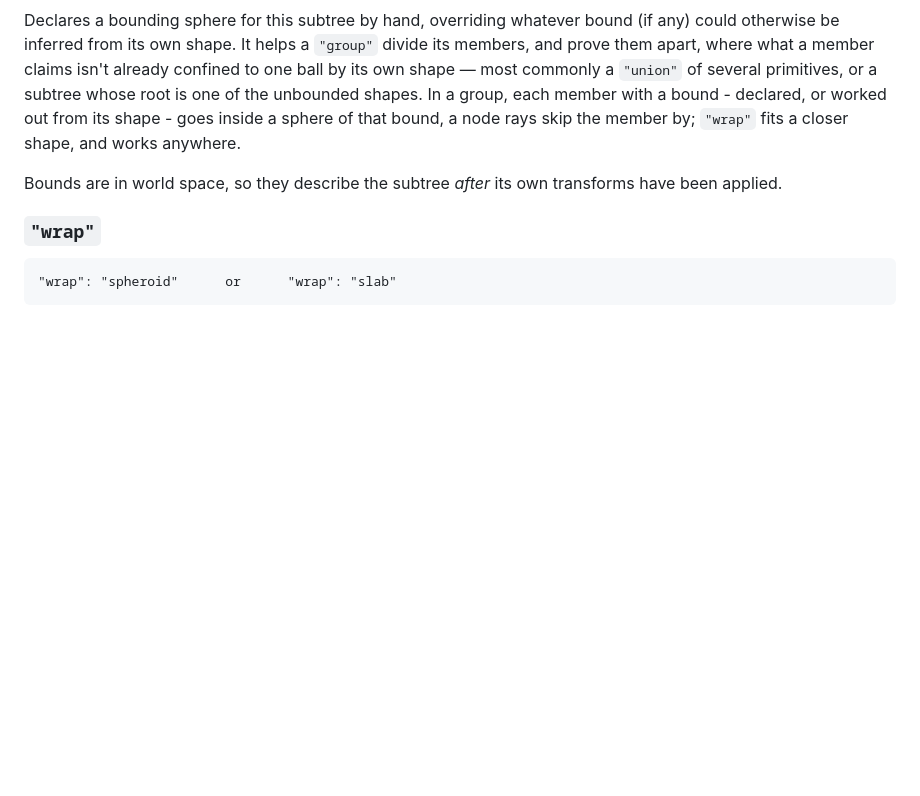
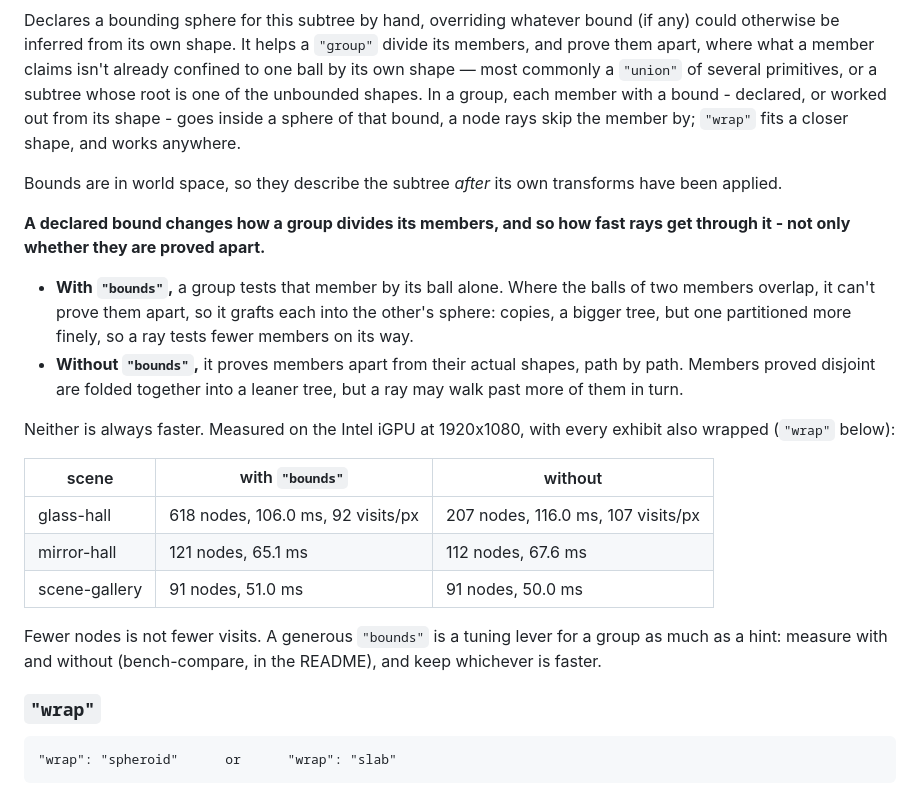
Before and after one commit to ccomparini/antisphere-explorer, a Markdown page: scene-format.md, the part around the change. GitHub-like rendering; blank space fills up the shorter version.

Commit message:
scene-format: how "bounds" changes a group's subdivision, and its speed
A declared bound makes a group test that member by its ball alone, so
overlapping balls can't be proved apart and members are grafted into
each other's spheres: more nodes, finer partitioning, fewer visits.
Without one, members proved disjoint are folded into a leaner tree that
rays may walk further through. The measured cases (glass-hall,
mirror-hall, scene-gallery, with and without bounds) and the advice to
measure both.

Checked: documentation only; the numbers are the bench-compare runs of
those scenes on the wrap branch (Intel iGPU, 1920x1080).

Co-Authored-By: Claude Opus 5.5 <noreply@anthropic.com>

````diff
--- a/scene-format.md
+++ b/scene-format.md
@@ -641,6 +641,30 @@ skip the member by; `"wrap"` fits a closer shape, and works anywhere.
 Bounds are in world space, so they describe the subtree *after* its own
 transforms have been applied.
 
+**A declared bound changes how a group divides its members, and so how
+fast rays get through it - not only whether they are proved apart.**
+
+- **With `"bounds"`,** a group tests that member by its ball alone. Where
+  the balls of two members overlap, it can't prove them apart, so it
+  grafts each into the other's sphere: copies, a bigger tree, but one
+  partitioned more finely, so a ray tests fewer members on its way.
+- **Without `"bounds"`,** it proves members apart from their actual
+  shapes, path by path. Members proved disjoint are folded together into
+  a leaner tree, but a ray may walk past more of them in turn.
+
+Neither is always faster. Measured on the Intel iGPU at 1920x1080, with
+every exhibit also wrapped (`"wrap"` below):
+
+| scene | with `"bounds"` | without |
+|---|---|---|
+| glass-hall | 618 nodes, 106.0 ms, 92 visits/px | 207 nodes, 116.0 ms, 107 visits/px |
+| mirror-hall | 121 nodes, 65.1 ms | 112 nodes, 67.6 ms |
+| scene-gallery | 91 nodes, 51.0 ms | 91 nodes, 50.0 ms |
+
+Fewer nodes is not fewer visits. A generous `"bounds"` is a tuning lever
+for a group as much as a hint: measure with and without (bench-compare,
+in the README), and keep whichever is faster.
+
 ### `"wrap"`
 
 ```
````
